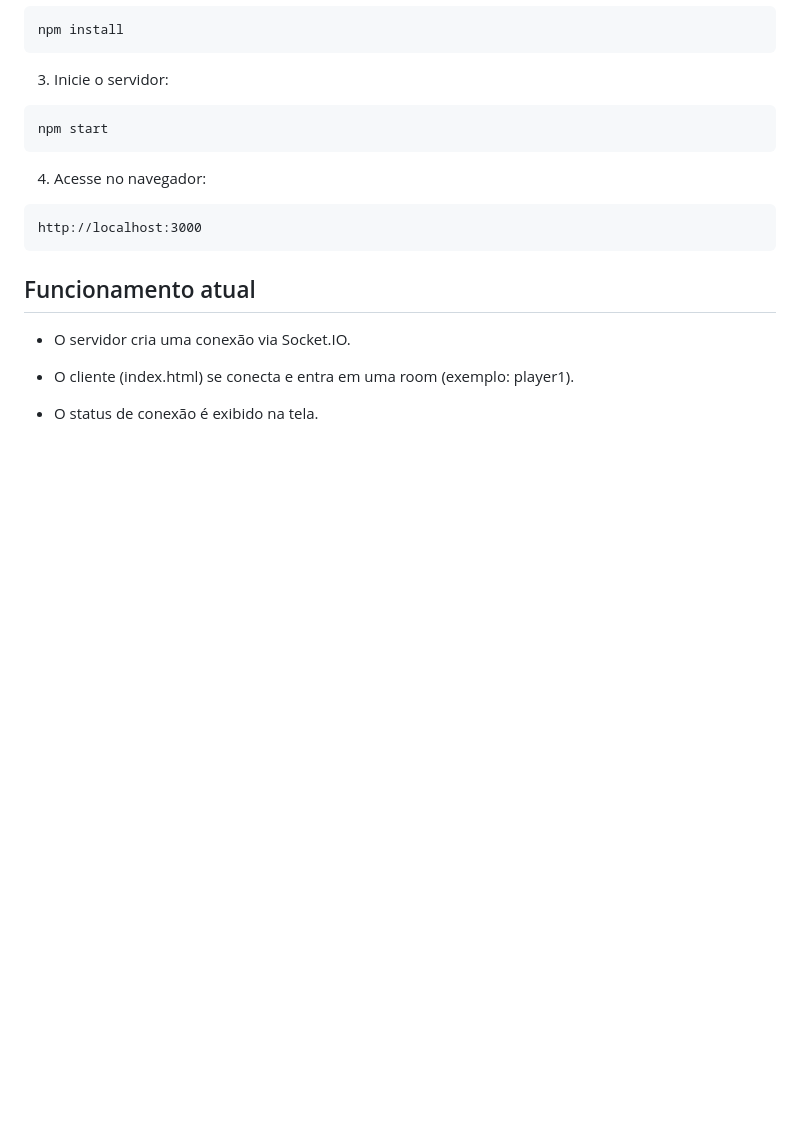
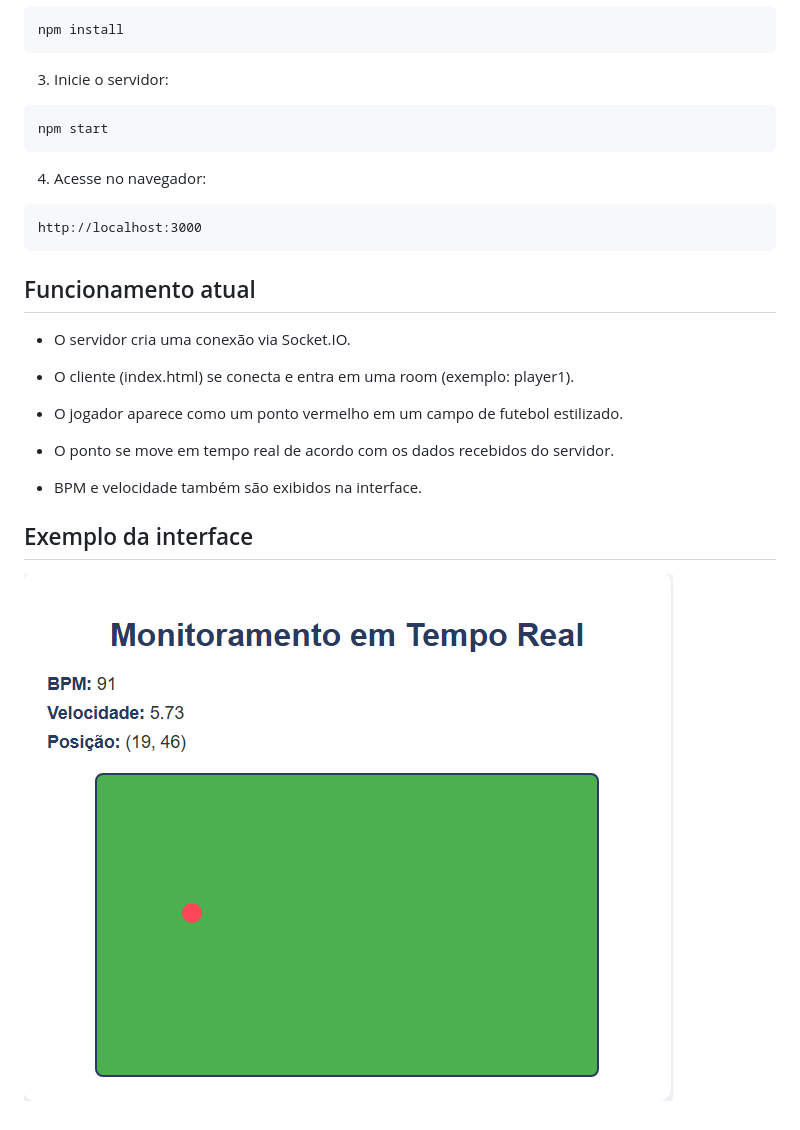
Before and after one commit to fer-oliveiraa/sensores_socket.io, a Markdown page: README.md, the part around the change. Drawn GitHub-style; pictures changed too: image.png (added); blank space fills up the shorter version.

```diff
--- a/README.md
+++ b/README.md
@@ -51,4 +51,11 @@ http://localhost:3000
 
 - O cliente (index.html) se conecta e entra em uma room (exemplo: player1).
 
-- O status de conexão é exibido na tela.
+- O jogador aparece como um ponto vermelho em um campo de futebol estilizado.
+
+- O ponto se move em tempo real de acordo com os dados recebidos do servidor.
+
+- BPM e velocidade também são exibidos na interface.
+
+## Exemplo da interface
+![alt text](image.png)
```
Also changed, not shown: 1 other file.
